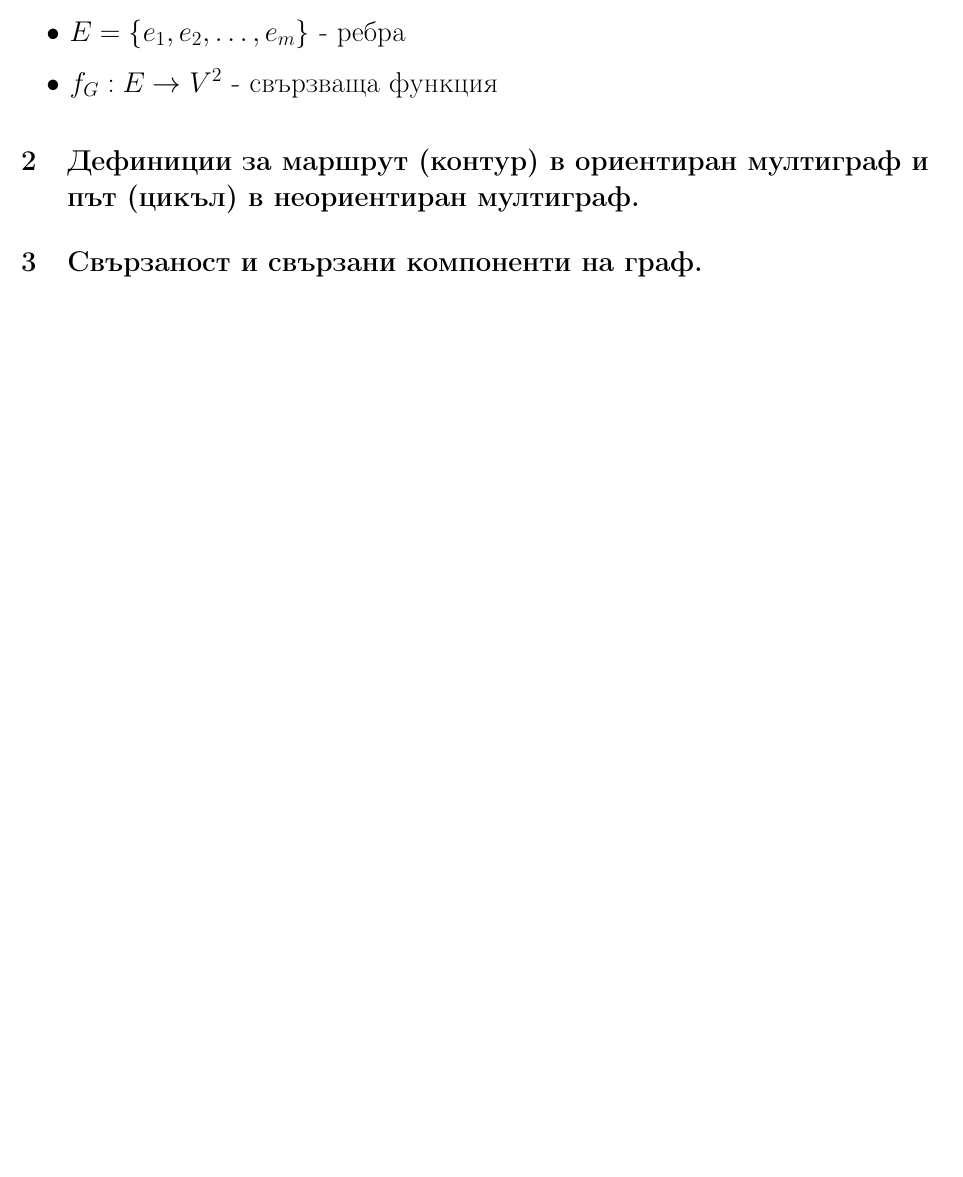
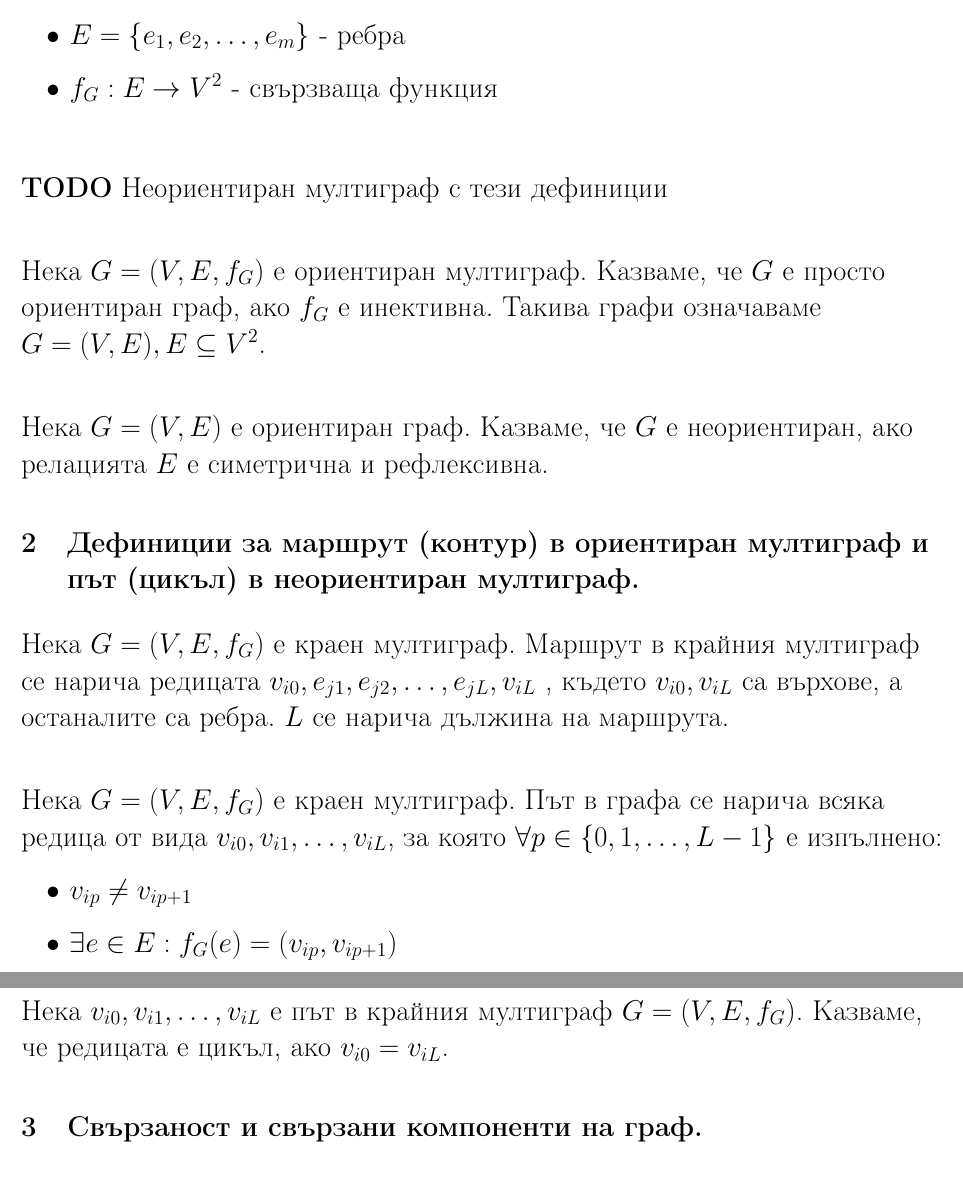
Before and after one commit to kosyonikolov/FinalStupidty2021, a LaTeX document (1/trees_and_graphs.tex): part of page 1 of 3 before the commit and two parts of pages 1 and 2 of 4 after it, the two joined at a grey line, cut so that both start at the same text, the shorter picture padded with empty space. Compiled offline with pdfLaTeX.

Commit message:
pt2: path and cycle def

```diff
--- a/1/trees_and_graphs.tex
+++ b/1/trees_and_graphs.tex
@@ -28,9 +28,35 @@
 	\item $E = \{ e_1, e_2, \dots, e_m \}$ - ребра
 	\item $f_G : E \rightarrow V^2$ - свързваща функция
 \end{itemize}
+\vspace{10mm}
 
+\textbf{TODO} Неориентиран мултиграф с тези дефиниции
+\vspace{10mm}
+
+Нека $G = (V, E, f_G)$ е ориентиран мултиграф. Казваме, че $G$ е просто ориентиран граф, ако $f_G$ е инективна.
+Такива графи означаваме $G = (V, E), E \subseteq V^2$.
+\vspace{10mm}
+
+Нека $G = (V, E)$ е ориентиран граф. Казваме, че $G$ е неориентиран, ако релацията $E$ е симетрична и рефлексивна.
 
 \section{Дефиниции за маршрут (контур) в ориентиран мултиграф и път (цикъл) в неориентиран мултиграф.}
+
+Нека $G = (V, E, f_G)$ е краен мултиграф. Маршрут в крайния мултиграф се нарича
+редицата $v_{i0} , e_{j1} , e_{j2} , \dots , e_{jL} , v_{iL}$ , където $v_{i0}, v_{iL}$ са върхове, а останалите са ребра.
+$L$ се нарича дължина на маршрута.
+\vspace{10mm}
+
+Нека $G = (V, E, f_G)$ е краен мултиграф. Път в графа се нарича всяка редица от вида
+$v_{i0}, v_{i1}, \dots, v_{iL}$, за която $\forall p \in \{ 0, 1, \dots, L - 1 \}$ е изпълнено:
+\begin{itemize}
+	\item $v_{ip} \neq v_{ip+1}$
+	\item $\exists e \in E : f_G(e) = (v_{ip}, v_{ip+1})$
+\end{itemize}
+\vspace{10mm}
+
+Нека $v_{i0}, v_{i1}, \dots, v_{iL}$ е път в крайния мултиграф $G = (V, E, f_G)$.
+Казваме, че редицата е цикъл, ако $v_{i0} = v_{iL}$.
+
 \section{Свързаност и свързани компоненти на граф.}
 \section{Дефиниция на дърво и кореново дърво.}
 \section{Доказателство, че всяко кореново дърво е дърво и |V|=|E|+1.}
```
